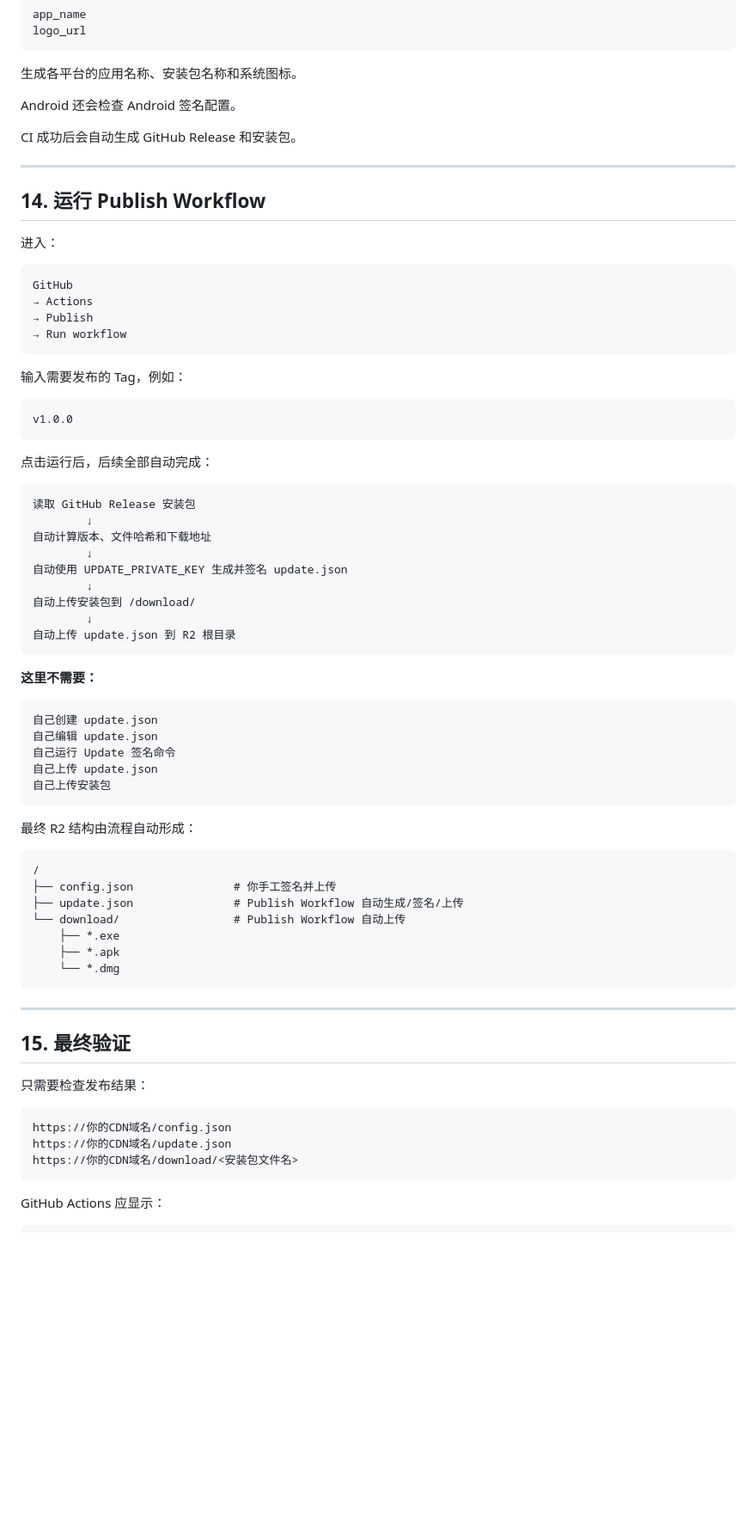
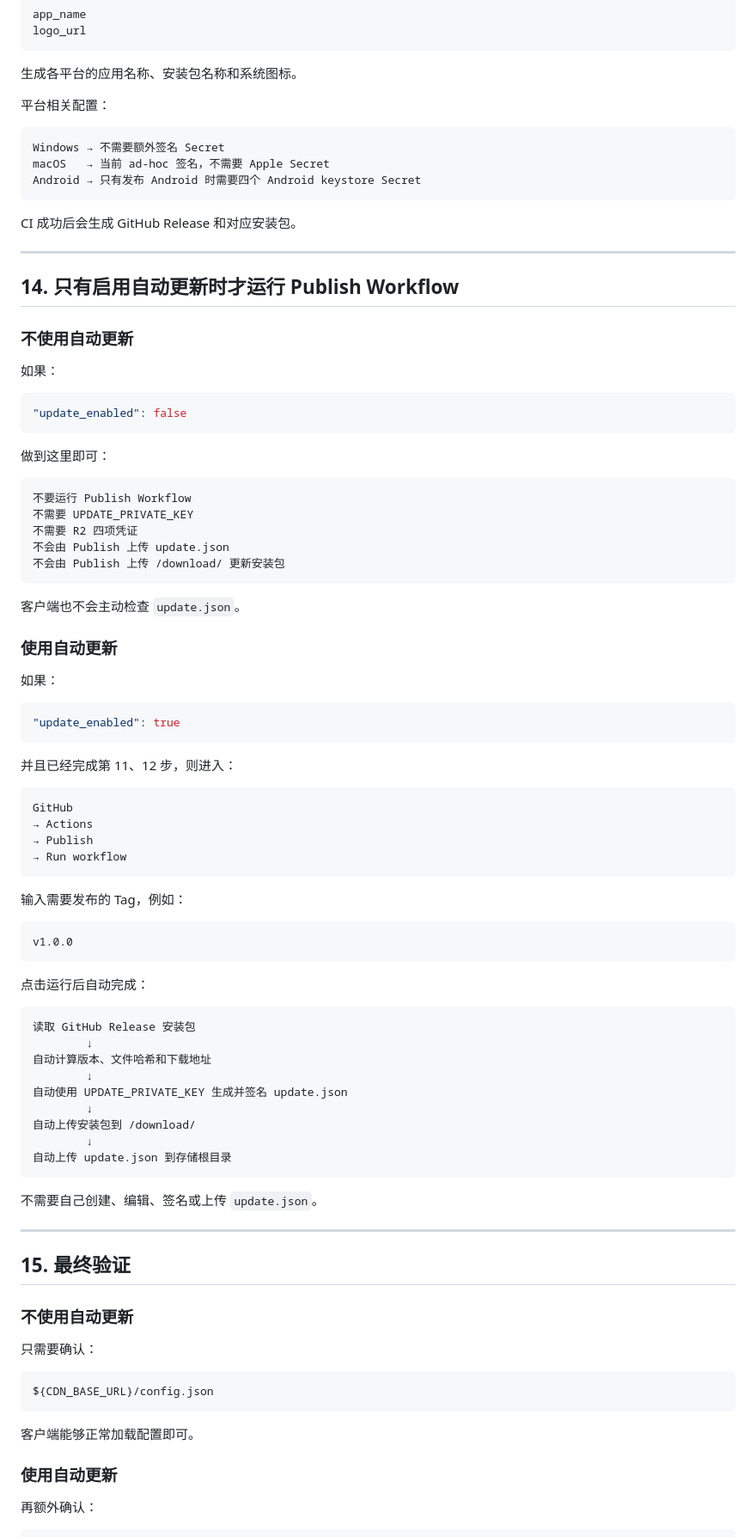
Before and after one commit to mydss-dev/Litchi-Client, a Markdown page: ENVIRONMENT.md, the part around one of its changes. Shown at 86% size. Drawn GitHub-style; blank space fills up the shorter version.

Commit message:
docs: clarify required and optional deployment secrets

````diff
--- a/ENVIRONMENT.md
+++ b/ENVIRONMENT.md
@@ -464,15 +521,49 @@ logo_url
 
 生成各平台的应用名称、安装包名称和系统图标。
 
-Android 还会检查 Android 签名配置。
+平台相关配置：
 
-CI 成功后会自动生成 GitHub Release 和安装包。
+```text
+Windows → 不需要额外签名 Secret
+macOS   → 当前 ad-hoc 签名，不需要 Apple Secret
+Android → 只有发布 Android 时需要四个 Android keystore Secret
+```
+
+CI 成功后会生成 GitHub Release 和对应安装包。
 
 ---
 
-## 14. 运行 Publish Workflow
+## 14. 只有启用自动更新时才运行 Publish Workflow
 
-进入：
+### 不使用自动更新
+
+如果：
+
+```json
+"update_enabled": false
+```
+
+做到这里即可：
+
+```text
+不要运行 Publish Workflow
+不需要 UPDATE_PRIVATE_KEY
+不需要 R2 四项凭证
+不会由 Publish 上传 update.json
+不会由 Publish 上传 /download/ 更新安装包
+```
+
+客户端也不会主动检查 `update.json`。
+
+### 使用自动更新
+
+如果：
+
+```json
+"update_enabled": true
+```
+
+并且已经完成第 11、12 步，则进入：
 
 ```text
 GitHub
@@ -487,7 +578,7 @@ GitHub
 v1.0.0
 ```
 
-点击运行后，后续全部自动完成：
+点击运行后自动完成：
 
 ```text
 读取 GitHub Release 安装包
@@ -498,43 +589,27 @@ v1.0.0
         ↓
 自动上传安装包到 /download/
         ↓
-自动上传 update.json 到 R2 根目录
+自动上传 update.json 到存储根目录
 ```
 
-**这里不需要：**
-
-```text
-自己创建 update.json
-自己编辑 update.json
-自己运行 Update 签名命令
-自己上传 update.json
-自己上传安装包
-```
-
-最终 R2 结构由流程自动形成：
-
-```text
-/
-├── config.json               # 你手工签名并上传
-├── update.json               # Publish Workflow 自动生成/签名/上传
-└── download/                 # Publish Workflow 自动上传
-    ├── *.exe
-    ├── *.apk
-    └── *.dmg
-```
+不需要自己创建、编辑、签名或上传 `update.json`。
 
 ---
 
 ## 15. 最终验证
 
-只需要检查发布结果：
+### 不使用自动更新
+
+只需要确认：
 
 ```text
-https://你的CDN域名/config.json
-https://你的CDN域名/update.json
-https://你的CDN域名/download/<安装包文件名>
+${CDN_BASE_URL}/config.json
 ```
 
-GitHub Actions 应显示：
+客户端能够正常加载配置即可。
+
+### 使用自动更新
+
+再额外确认：
 
 ```text
````
Also changed, not shown: other parts of ENVIRONMENT.md (+150 -41 lines).
